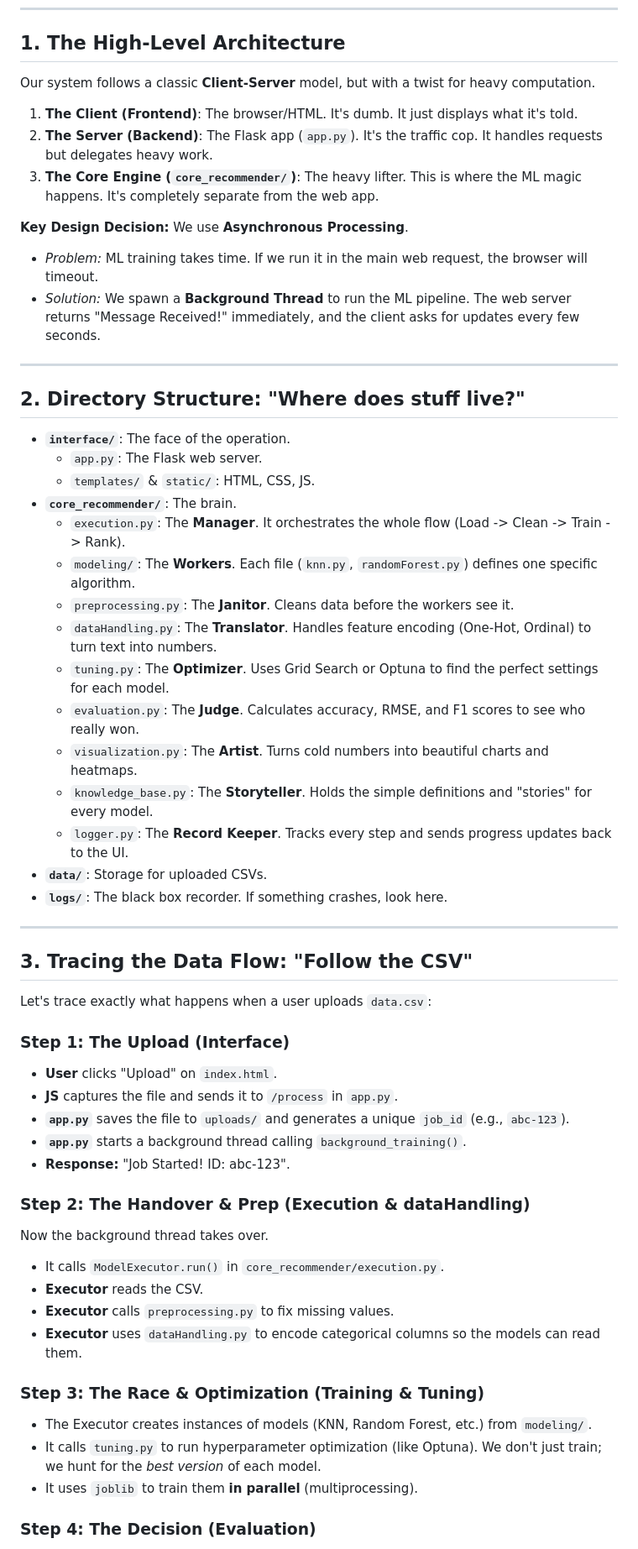
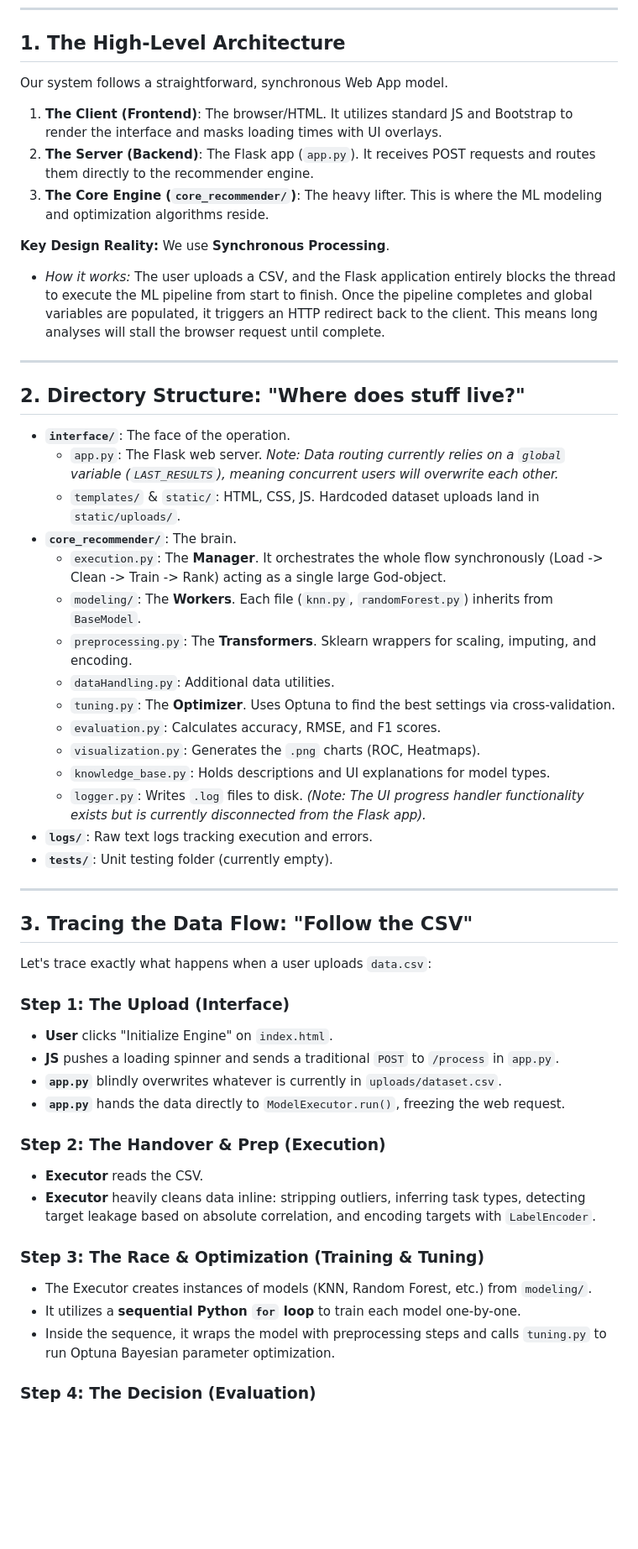
Before and after one commit to SaiVenkataTej/Project-GuideML, a Markdown page: docs/CODEBASE_WALKTHROUGH.md, the part around one of its changes. Shown at 84% size. GitHub-like rendering; blank space fills up the shorter version.

```diff
--- a/docs/CODEBASE_WALKTHROUGH.md
+++ b/docs/CODEBASE_WALKTHROUGH.md
@@ -9,35 +9,34 @@ This guide is your map to the `GuideML` codebase.
 ---
 
 ## 1. The High-Level Architecture
-Our system follows a classic **Client-Server** model, but with a twist for heavy computation.
+Our system follows a straightforward, synchronous Web App model.
 
-1.  **The Client (Frontend)**: The browser/HTML. It's dumb. It just displays what it's told.
-2.  **The Server (Backend)**: The Flask app (`app.py`). It's the traffic cop. It handles requests but delegates heavy work.
-3.  **The Core Engine (`core_recommender/`)**: The heavy lifter. This is where the ML magic happens. It's completely separate from the web app.
+1.  **The Client (Frontend)**: The browser/HTML. It utilizes standard JS and Bootstrap to render the interface and masks loading times with UI overlays.
+2.  **The Server (Backend)**: The Flask app (`app.py`). It receives POST requests and routes them directly to the recommender engine.
+3.  **The Core Engine (`core_recommender/`)**: The heavy lifter. This is where the ML modeling and optimization algorithms reside.
 
-**Key Design Decision:** We use **Asynchronous Processing**.
-*   *Problem:* ML training takes time. If we run it in the main web request, the browser will timeout.
-*   *Solution:* We spawn a **Background Thread** to run the ML pipeline. The web server returns "Message Received!" immediately, and the client asks for updates every few seconds.
+**Key Design Reality:** We use **Synchronous Processing**.
+*   *How it works:* The user uploads a CSV, and the Flask application entirely blocks the thread to execute the ML pipeline from start to finish. Once the pipeline completes and global variables are populated, it triggers an HTTP redirect back to the client. This means long analyses will stall the browser request until complete.
 
 ---
 
 ## 2. Directory Structure: "Where does stuff live?"
 
 *   **`interface/`**: The face of the operation.
-    *   `app.py`: The Flask web server.
-    *   `templates/` & `static/`: HTML, CSS, JS.
+    *   `app.py`: The Flask web server. *Note: Data routing currently relies on a `global` variable (`LAST_RESULTS`), meaning concurrent users will overwrite each other.*
+    *   `templates/` & `static/`: HTML, CSS, JS. Hardcoded dataset uploads land in `static/uploads/`.
 *   **`core_recommender/`**: The brain.
-    *   `execution.py`: The **Manager**. It orchestrates the whole flow (Load -> Clean -> Train -> Rank).
-    *   `modeling/`: The **Workers**. Each file (`knn.py`, `randomForest.py`) defines one specific algorithm.
-    *   `preprocessing.py`: The **Janitor**. Cleans data before the workers see it.
-    *   `dataHandling.py`: The **Translator**. Handles feature encoding (One-Hot, Ordinal) to turn text into numbers.
-    *   `tuning.py`: The **Optimizer**. Uses Grid Search or Optuna to find the perfect settings for each model.
-    *   `evaluation.py`: The **Judge**. Calculates accuracy, RMSE, and F1 scores to see who really won.
-    *   `visualization.py`: The **Artist**. Turns cold numbers into beautiful charts and heatmaps.
-    *   `knowledge_base.py`: The **Storyteller**. Holds the simple definitions and "stories" for every model.
-    *   `logger.py`: The **Record Keeper**. Tracks every step and sends progress updates back to the UI.
-*   **`data/`**: Storage for uploaded CSVs.
-*   **`logs/`**: The black box recorder. If something crashes, look here.
+    *   `execution.py`: The **Manager**. It orchestrates the whole flow synchronously (Load -> Clean -> Train -> Rank) acting as a single large God-object.
+    *   `modeling/`: The **Workers**. Each file (`knn.py`, `randomForest.py`) inherits from `BaseModel`.
+    *   `preprocessing.py`: The **Transformers**. Sklearn wrappers for scaling, imputing, and encoding.
+    *   `dataHandling.py`: Additional data utilities.
+    *   `tuning.py`: The **Optimizer**. Uses Optuna to find the best settings via cross-validation.
+    *   `evaluation.py`: Calculates accuracy, RMSE, and F1 scores.
+    *   `visualization.py`: Generates the `.png` charts (ROC, Heatmaps).
+    *   `knowledge_base.py`: Holds descriptions and UI explanations for model types.
+    *   `logger.py`: Writes `.log` files to disk. *(Note: The UI progress handler functionality exists but is currently disconnected from the Flask app).*
+*   **`logs/`**: Raw text logs tracking execution and errors.
+*   **`tests/`**: Unit testing folder (currently empty).
 
 ---
 
@@ -46,23 +45,19 @@ Our system follows a classic **Client-Server** model, but with a twist for heavy
 Let's trace exactly what happens when a user uploads `data.csv`:
 
 ### Step 1: The Upload (Interface)
-*   **User** clicks "Upload" on `index.html`.
-*   **JS** captures the file and sends it to `/process` in `app.py`.
-*   **`app.py`** saves the file to `uploads/` and generates a unique `job_id` (e.g., `abc-123`).
-*   **`app.py`** starts a background thread calling `background_training()`.
-*   **Response:** "Job Started! ID: abc-123".
+*   **User** clicks "Initialize Engine" on `index.html`.
+*   **JS** pushes a loading spinner and sends a traditional `POST` to `/process` in `app.py`.
+*   **`app.py`** blindly overwrites whatever is currently in `uploads/dataset.csv`.
+*   **`app.py`** hands the data directly to `ModelExecutor.run()`, freezing the web request.
 
-### Step 2: The Handover & Prep (Execution & dataHandling)
-Now the background thread takes over.
-*   It calls `ModelExecutor.run()` in `core_recommender/execution.py`.
+### Step 2: The Handover & Prep (Execution)
 *   **Executor** reads the CSV.
-*   **Executor** calls `preprocessing.py` to fix missing values.
-*   **Executor** uses `dataHandling.py` to encode categorical columns so the models can read them.
+*   **Executor** heavily cleans data inline: stripping outliers, inferring task types, detecting target leakage based on absolute correlation, and encoding targets with `LabelEncoder`.
 
 ### Step 3: The Race & Optimization (Training & Tuning)
 *   The Executor creates instances of models (KNN, Random Forest, etc.) from `modeling/`.
-*   It calls `tuning.py` to run hyperparameter optimization (like Optuna). We don't just train; we hunt for the *best version* of each model.
-*   It uses `joblib` to train them **in parallel** (multiprocessing).
+*   It utilizes a **sequential Python `for` loop** to train each model one-by-one.
+*   Inside the sequence, it wraps the model with preprocessing steps and calls `tuning.py` to run Optuna Bayesian parameter optimization.
 
 ### Step 4: The Decision (Evaluation)
 *   Each model makes predictions on a test set.
```
Also changed, not shown: other parts of docs/CODEBASE_WALKTHROUGH.md (+10 -14 lines), README.md (+20 -18 lines).
